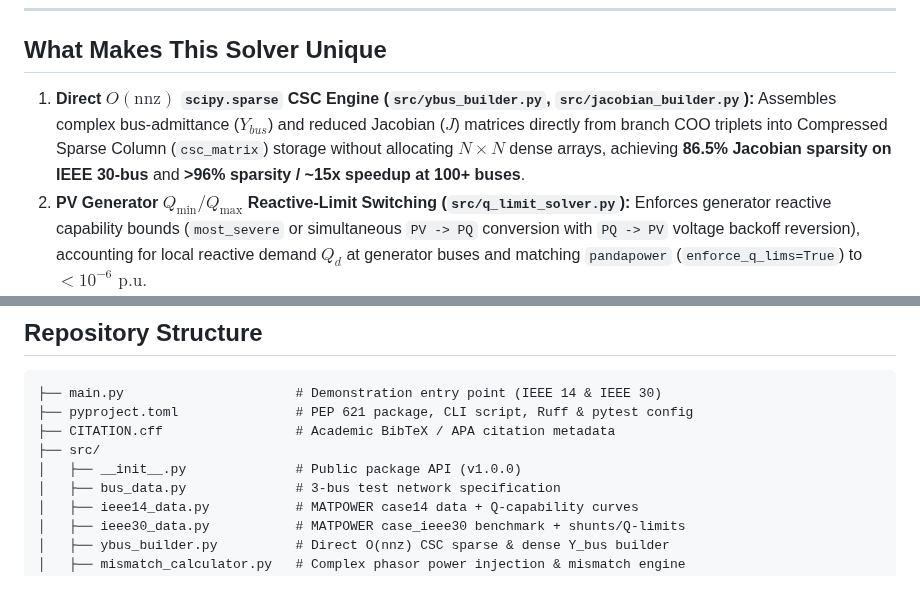
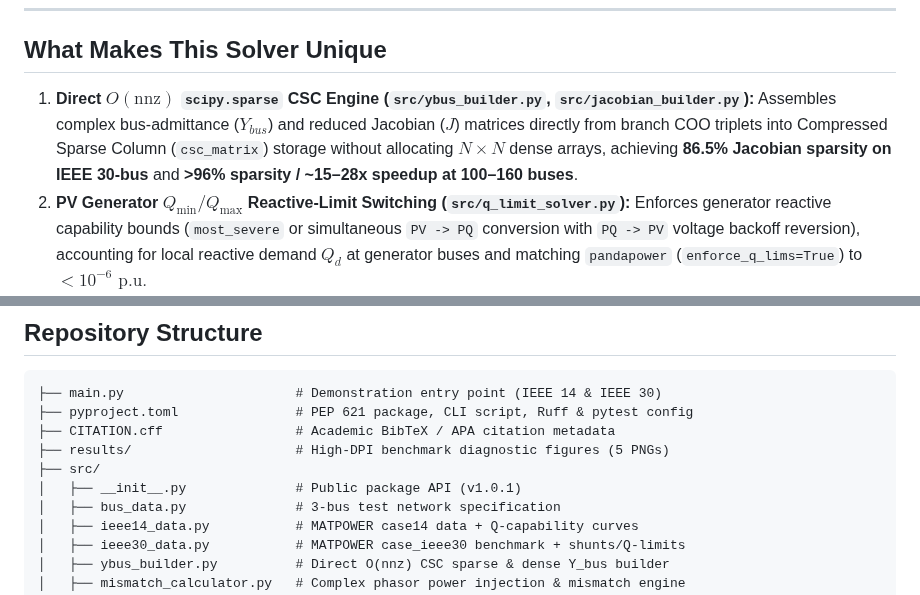
Before and after one commit to hariszafar740-lang/power-systems-newton-raphson-solver, a Markdown page: README.md, 2 parts joined by grey strips. Rendered like a GitHub page.

```diff
--- a/README.md
+++ b/README.md
@@ -16,7 +16,7 @@ An industrial-grade Python numerical analysis package for **balanced AC power-fl
 ## What Makes This Solver Unique
 
 1. **Direct $O(\text{nnz})$ `scipy.sparse` CSC Engine (`src/ybus_builder.py`, `src/jacobian_builder.py`):**
-   Assembles complex bus-admittance ($Y_{bus}$) and reduced Jacobian ($J$) matrices directly from branch COO triplets into Compressed Sparse Column (`csc_matrix`) storage without allocating $N \times N$ dense arrays, achieving **86.5% Jacobian sparsity on IEEE 30-bus** and **>96% sparsity / ~15x speedup at 100+ buses**.
+   Assembles complex bus-admittance ($Y_{bus}$) and reduced Jacobian ($J$) matrices directly from branch COO triplets into Compressed Sparse Column (`csc_matrix`) storage without allocating $N \times N$ dense arrays, achieving **86.5% Jacobian sparsity on IEEE 30-bus** and **>96% sparsity / ~15–28x speedup at 100–160 buses**.
 2. **PV Generator $Q_{\min} / Q_{\max}$ Reactive-Limit Switching (`src/q_limit_solver.py`):**
    Enforces generator reactive capability bounds (`most_severe` or simultaneous `PV -> PQ` conversion with `PQ -> PV` voltage backoff reversion), accounting for local reactive demand $Q_d$ at generator buses and matching `pandapower` (`enforce_q_lims=True`) to **$< 10^{-6}\text{ p.u.}$**
 3. **Coupled $N-1$ Contingency Security Screening (`src/contingency_analyzer.py`):**
@@ -88,8 +95,9 @@ ruff check .
 ├── main.py                      # Demonstration entry point (IEEE 14 & IEEE 30)
 ├── pyproject.toml               # PEP 621 package, CLI script, Ruff & pytest config
 ├── CITATION.cff                 # Academic BibTeX / APA citation metadata
+├── results/                     # High-DPI benchmark diagnostic figures (5 PNGs)
 ├── src/
-│   ├── __init__.py              # Public package API (v1.0.0)
+│   ├── __init__.py              # Public package API (v1.0.1)
 │   ├── bus_data.py              # 3-bus test network specification
 │   ├── ieee14_data.py           # MATPOWER case14 data + Q-capability curves
 │   ├── ieee30_data.py           # MATPOWER case_ieee30 benchmark + shunts/Q-limits
```
Also changed, not shown: other parts of README.md (+10 -3 lines), results/contingency_ranking.png (added), results/convergence_curve.png, results/jacobian_sparsity.png (added), results/pv_nose_curve.png (added), results/voltage_profile.png, 8 other files.
